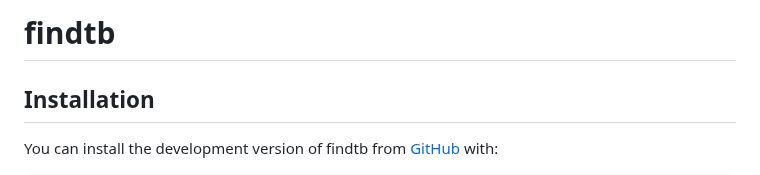
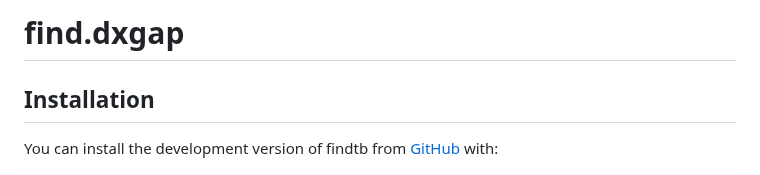
Before and after one commit to finddx/find.dxgap, a Markdown page: README.md, the part around the change. Rendered like a GitHub page.

```diff
--- a/README.md
+++ b/README.md
@@ -1,7 +1,7 @@
 
 <!-- README.md is generated from README.Rmd. Please edit that file -->
 
-# findtb
+# find.dxgap
 
 <!-- badges: start -->
 <!-- badges: end -->
```
